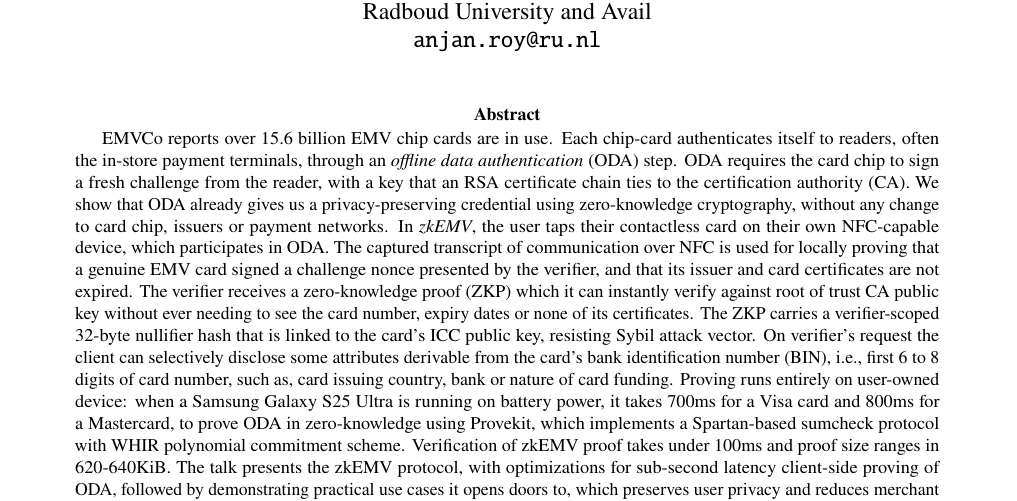
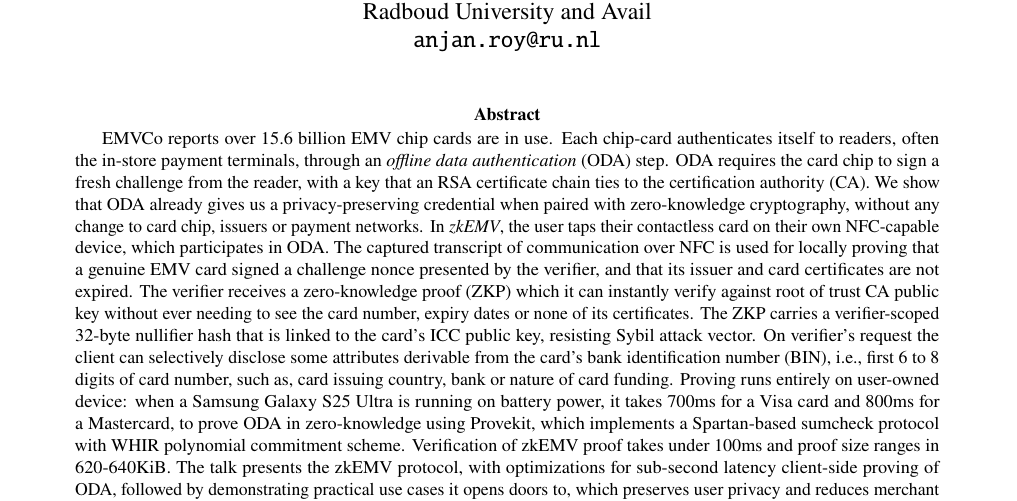
Before and after one commit to itzmeanjan/zkEMV, a LaTeX paper (rwc2027/zkemv-rwc2027.tex): part of page 1 of 5, cut so that both start at the same text. Compiled offline with pdfLaTeX.

Commit message:
reformat abstract
Signed-off-by: Anjan Roy <hello@itzmeanjan.in>

```diff
--- a/rwc2027/zkemv-rwc2027.tex
+++ b/rwc2027/zkemv-rwc2027.tex
@@ -23,17 +23,22 @@
 \maketitle
 
 \begin{abstract}
+  % scale
   EMVCo reports over 15.6 billion EMV chip cards are in use.
   Each chip-card authenticates itself to readers, often the in-store payment terminals, through an \emph{offline data authentication} (ODA) step.
   ODA requires the card chip to sign a fresh challenge from the reader, with a key that an RSA certificate chain ties to the certification authority (CA).
-We show that ODA already gives us a privacy-preserving credential using zero-knowledge cryptography, without any change to card chip, issuers or payment networks.
+  % zkEMV
+  We show that ODA already gives us a privacy-preserving credential when paired with zero-knowledge cryptography, without any change to card chip, issuers or payment networks.
   In \emph{zkEMV}, the user taps their contactless card on their own NFC-capable device, which participates in ODA.
   The captured transcript of communication over NFC is used for locally proving that a genuine EMV card signed a challenge nonce presented by the verifier, and that its issuer and card certificates are not expired.
+  % verifier pov
   The verifier receives a zero-knowledge proof (ZKP) which it can instantly verify against root of trust CA public key without ever needing to see the card number, expiry dates or none of its certificates.
   The ZKP carries a verifier-scoped 32-byte nullifier hash that is linked to the card's ICC public key, resisting Sybil attack vector.
   On verifier's request the client can selectively disclose some attributes derivable from the card's bank identification number (BIN), i.e., first 6 to 8 digits of card number, such as, card issuing country, bank or nature of card funding.
+  % perf
   Proving runs entirely on user-owned device: when a Samsung Galaxy S25 Ultra is running on battery power, it takes 700ms for a Visa card and 800ms for a Mastercard, to prove ODA in zero-knowledge using Provekit, which implements a Spartan-based sumcheck protocol with WHIR polynomial commitment scheme.
   Verification of zkEMV proof takes under 100ms and proof size ranges in 620-640KiB.
+  % summarise
   The talk presents the zkEMV protocol, with optimizations for sub-second latency client-side proving of ODA, followed by demonstrating practical use cases it opens doors to, which preserves user privacy and reduces merchant liability when handling personally identifiable informations (PIIs).
 \end{abstract}
 
```
Lines whose indentation alone changed are shown as unchanged.
